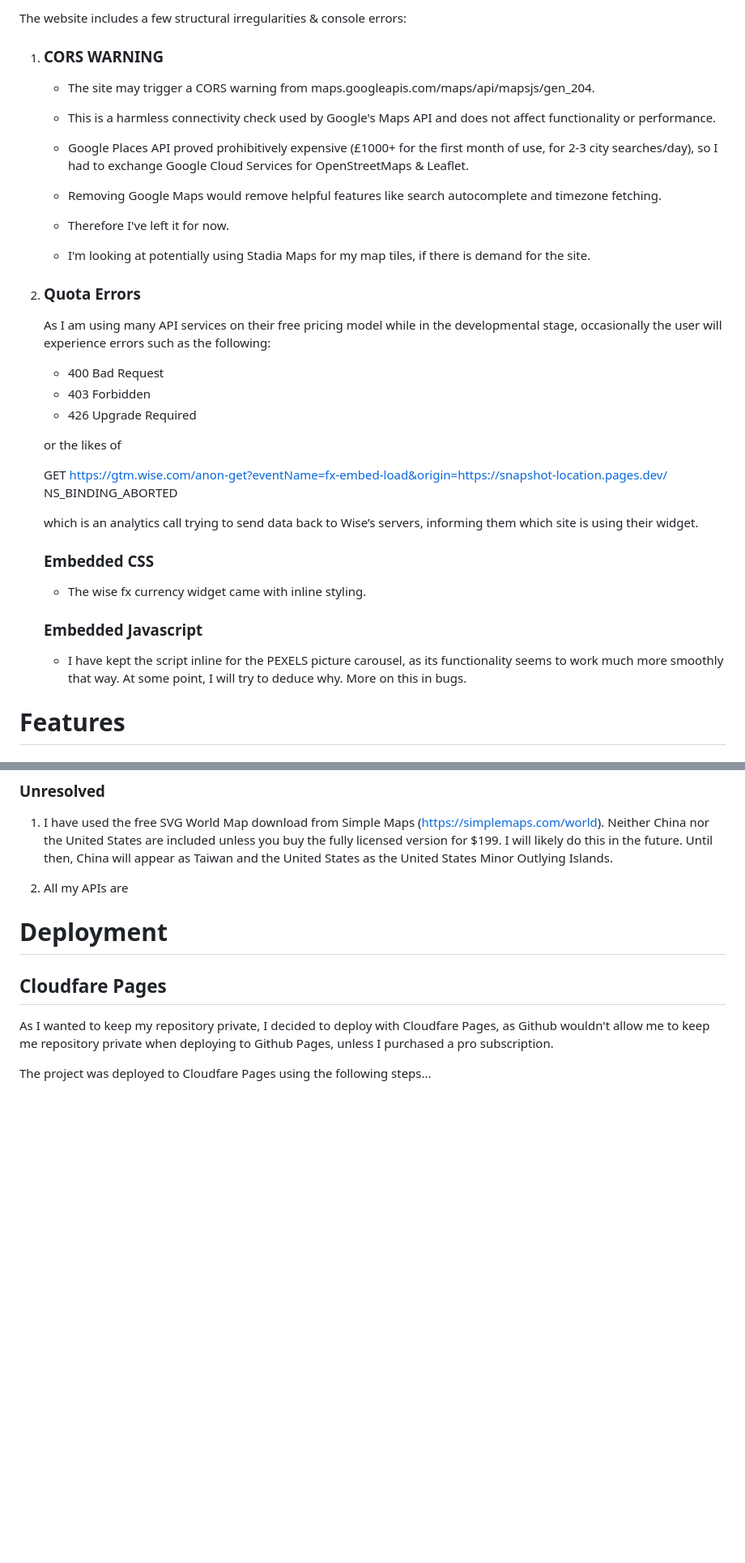
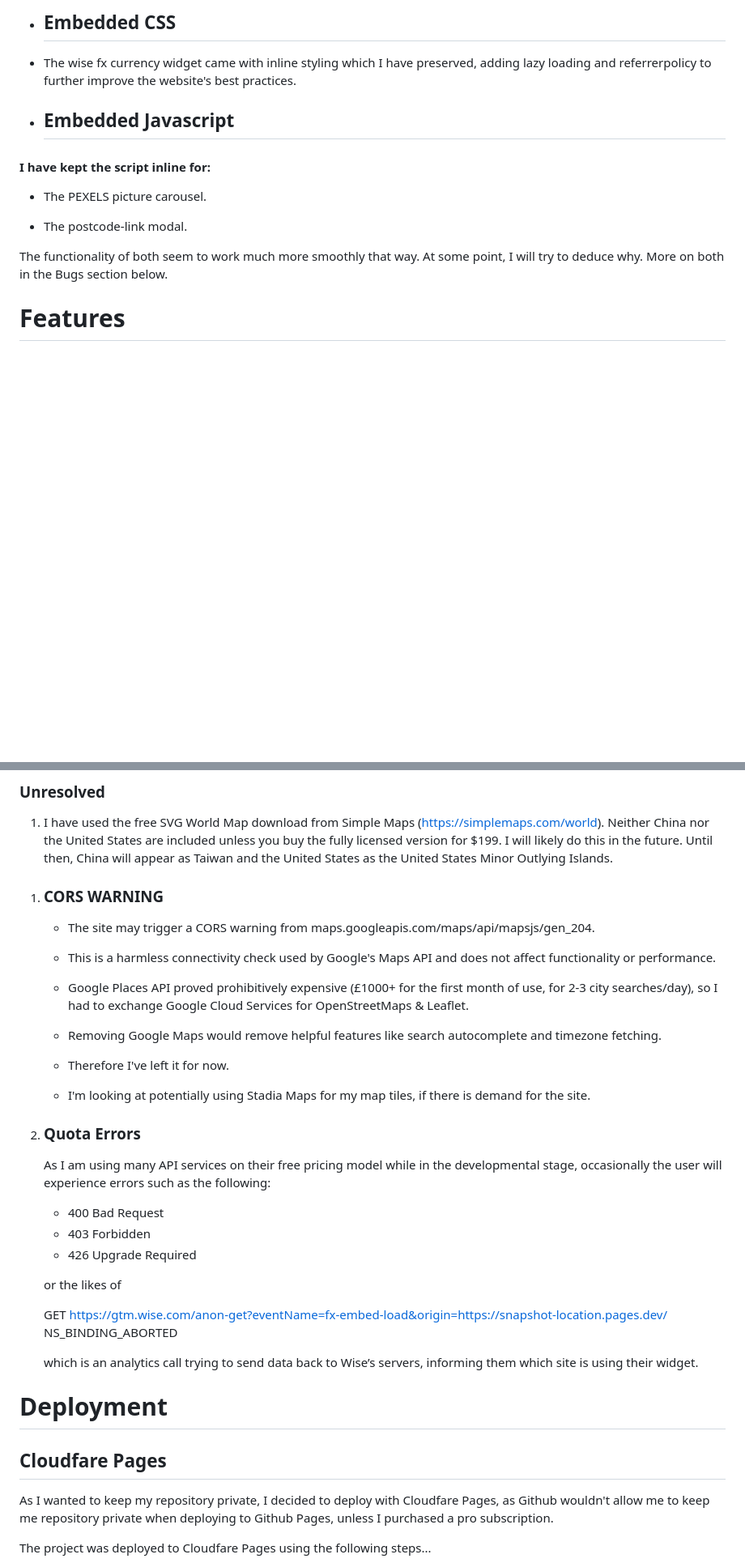
Before and after one commit to yinyangsammy/snapshot-location-assessment, a Markdown page: README.md, 2 parts joined by grey strips. Shown at 81% size. GitHub-like rendering; blank space fills up the shorter version.

Commit message:
feat:added update README

```diff
--- a/README.md
+++ b/README.md
@@ -272,43 +270,18 @@ The weather page features a weather map as provided by [World Weather Online](ht
 
 
-The website includes a few structural irregularities & console errors:
+-   ## Embedded CSS
 
-1)    ### CORS WARNING
+-   The wise fx currency widget came with inline styling which I have preserved, adding lazy loading and referrerpolicy to further improve the website's best practices.
 
-        - The site may trigger a CORS warning from maps.googleapis.com/maps/api/mapsjs/gen_204.
+-   ## Embedded Javascript
 
-        -  This is a harmless connectivity check used by Google's Maps API and does not affect functionality or performance.
+####   I have kept the script inline for:
 
-        -   Google Places API proved prohibitively expensive (£1000+ for the first month of use, for 2-3 city searches/day), so I had to exchange Google Cloud Services for OpenStreetMaps & Leaflet.
+* The PEXELS picture carousel.
 
-        -   Removing Google Maps would remove helpful features like search autocomplete and timezone fetching.
+* The postcode-link modal.
 
-        -   Therefore I've left it for now.
-
-        -   I'm looking at potentially using Stadia Maps for my map tiles, if there is demand for the site.
-
-1)    ### Quota Errors
-
-        As I am using many API services on their free pricing model while in the developmental stage, occasionally the user will experience errors such as the following:
-
-        -   400 Bad Request
-        -   403 Forbidden
-        -   426 Upgrade Required
-
-        or the likes of
-
-        GET https://gtm.wise.com/anon-get?eventName=fx-embed-load&origin=https://snapshot-location.pages.dev/ NS_BINDING_ABORTED
-
-        which is an analytics call trying to send data back to Wise’s servers, informing them which site is using their widget.
-
-
-        ### Embedded CSS
-
-        -   The wise fx currency widget came with inline styling.
-
-        ### Embedded Javascript
-
-        -   I have kept the script inline for the PEXELS picture carousel, as its functionality seems to work much more smoothly that way. At some point, I will try to deduce why. More on this in bugs.
+The functionality of both seem to work much more smoothly that way. At some point, I will try to deduce why. More on both in the Bugs section below.
 
 
 # Features
@@ -694,7 +670,35 @@ I solved this problem by using OpenStreetMaps, Leaflet, Nominatim and
 
 1. I have used the free SVG World Map download from Simple Maps (https://simplemaps.com/world). Neither China nor the United States are included unless you buy the fully licensed version for $199. I will likely do this in the future. Until then, China will appear as Taiwan and the United States as the United States Minor Outlying Islands.
 
-2. All my APIs are
+
+1)    ### CORS WARNING
+
+        - The site may trigger a CORS warning from maps.googleapis.com/maps/api/mapsjs/gen_204.
+
+        -  This is a harmless connectivity check used by Google's Maps API and does not affect functionality or performance.
+
+        -   Google Places API proved prohibitively expensive (£1000+ for the first month of use, for 2-3 city searches/day), so I had to exchange Google Cloud Services for OpenStreetMaps & Leaflet.
+
+        -   Removing Google Maps would remove helpful features like search autocomplete and timezone fetching.
+
+        -   Therefore I've left it for now.
+
+        -   I'm looking at potentially using Stadia Maps for my map tiles, if there is demand for the site.
+
+1)    ### Quota Errors
+
+        As I am using many API services on their free pricing model while in the developmental stage, occasionally the user will experience errors such as the following:
+
+        -   400 Bad Request
+        -   403 Forbidden
+        -   426 Upgrade Required
+
+        or the likes of
+
+        GET https://gtm.wise.com/anon-get?eventName=fx-embed-load&origin=https://snapshot-location.pages.dev/ NS_BINDING_ABORTED
+
+        which is an analytics call trying to send data back to Wise’s servers, informing them which site is using their widget.
+
 
 
 
```
Also changed, not shown: other parts of README.md (+21 -20 lines).
